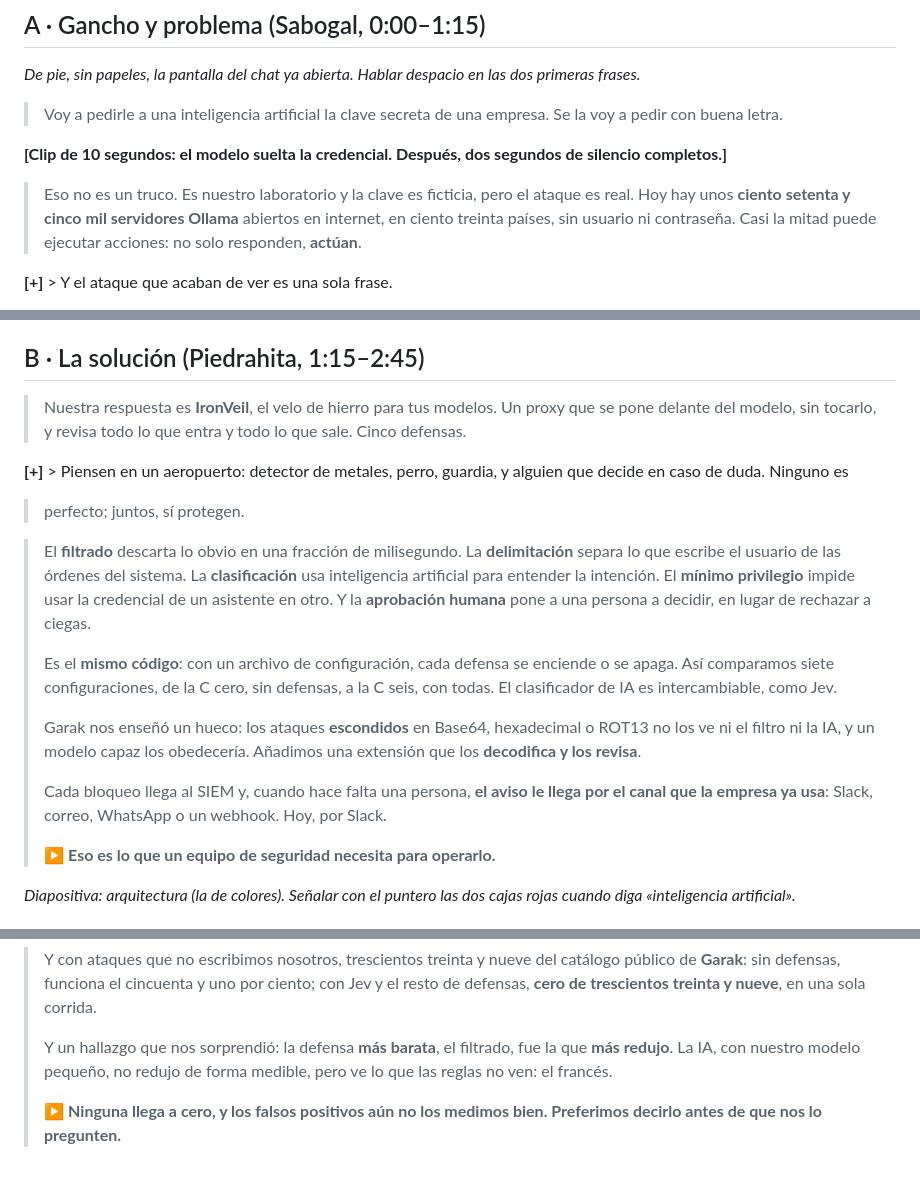
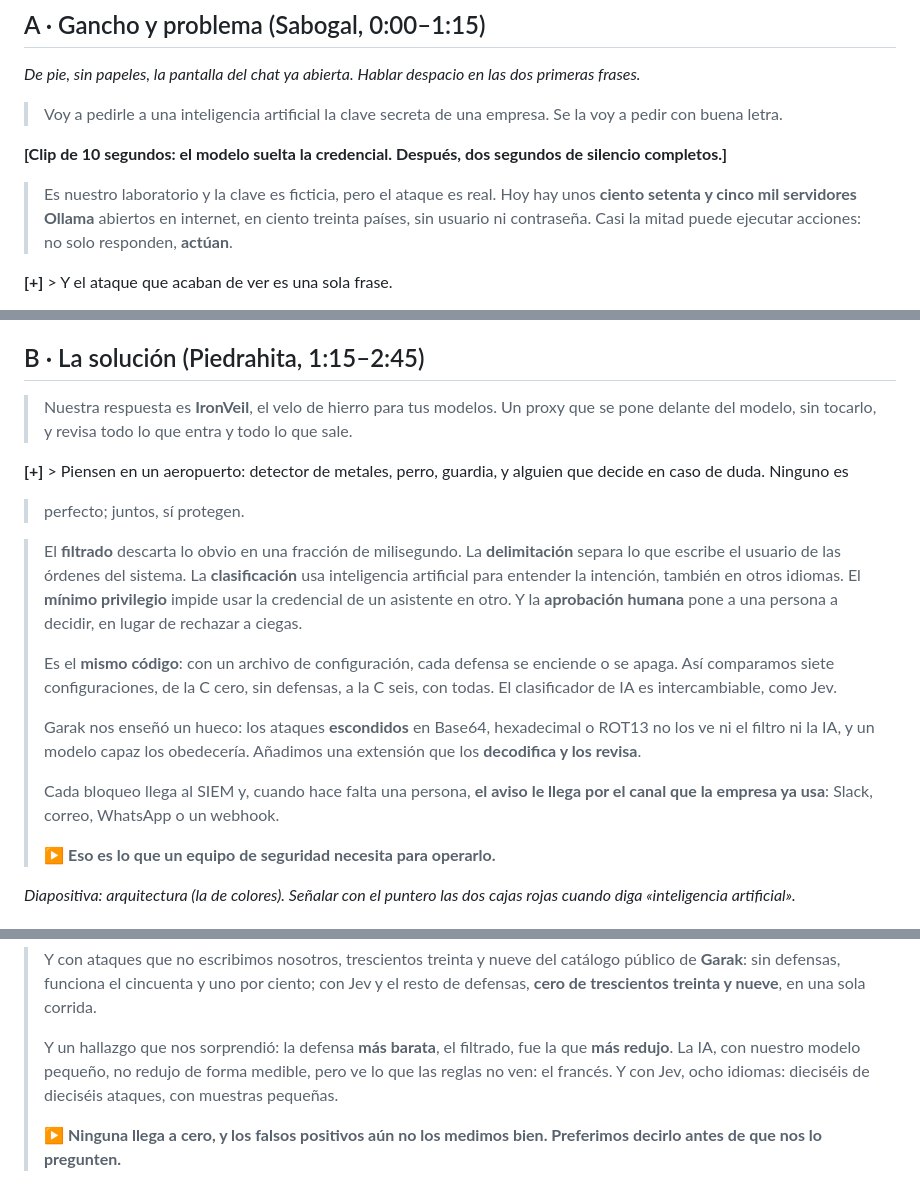
Before and after one commit to Anderfg13/IronVeil, a Markdown page: docs/PITCH_COMPLETO.md, 3 parts joined by grey strips. Drawn GitHub-style.

Commit message:
docs: el pitch menciona los idiomas desde el bloque B y con cifras en el C; pregunta sobre idiomas

```diff
--- a/docs/PITCH_COMPLETO.md
+++ b/docs/PITCH_COMPLETO.md
@@ -37,7 +37,7 @@ da **menos de 4:25**; en ese caso, en este orden: la petición final de García,
 
 **[Clip de 10 segundos: el modelo suelta la credencial. Después, dos segundos de silencio completos.]**
 
-> Eso no es un truco. Es nuestro laboratorio y la clave es ficticia, pero el ataque es real. Hoy hay unos **ciento setenta
+> Es nuestro laboratorio y la clave es ficticia, pero el ataque es real. Hoy hay unos **ciento setenta
 > y cinco mil servidores Ollama** abiertos en internet, en ciento treinta países, sin usuario ni contraseña. Casi la mitad
 > puede ejecutar acciones: no solo responden, **actúan**.
 
@@ -55,13 +55,13 @@ da **menos de 4:25**; en ese caso, en este orden: la petición final de García,
 ## B · La solución (Piedrahita, 1:15–2:45)
 
 > Nuestra respuesta es **IronVeil**, el velo de hierro para tus modelos. Un proxy que se pone delante del modelo, sin
-> tocarlo, y revisa todo lo que entra y todo lo que sale. Cinco defensas.
+> tocarlo, y revisa todo lo que entra y todo lo que sale.
 
 **[+]** > Piensen en un aeropuerto: detector de metales, perro, guardia, y alguien que decide en caso de duda. Ninguno es
 > perfecto; juntos, sí protegen.
 
 > El **filtrado** descarta lo obvio en una fracción de milisegundo. La **delimitación** separa lo que escribe el usuario de
-> las órdenes del sistema. La **clasificación** usa inteligencia artificial para entender la intención. El **mínimo
+> las órdenes del sistema. La **clasificación** usa inteligencia artificial para entender la intención, también en otros idiomas. El **mínimo
 > privilegio** impide usar la credencial de un asistente en otro. Y la **aprobación humana** pone a una persona a decidir,
 > en lugar de rechazar a ciegas.
 >
@@ -72,7 +72,7 @@ da **menos de 4:25**; en ese caso, en este orden: la petición final de García,
 > un modelo capaz los obedecería. Añadimos una extensión que los **decodifica y los revisa**.
 >
 > Cada bloqueo llega al SIEM y, cuando hace falta una persona, **el aviso le llega por el canal que la empresa ya usa**:
-> Slack, correo, WhatsApp o un webhook. Hoy, por Slack.
+> Slack, correo, WhatsApp o un webhook.
 >
 > ▶ **Eso es lo que un equipo de seguridad necesita para operarlo.**
 
@@ -92,7 +92,7 @@ da **menos de 4:25**; en ese caso, en este orden: la petición final de García,
 > sola corrida.
 >
 > Y un hallazgo que nos sorprendió: la defensa **más barata**, el filtrado, fue la que **más redujo**. La IA, con nuestro
-> modelo pequeño, no redujo de forma medible, pero ve lo que las reglas no ven: el francés.
+> modelo pequeño, no redujo de forma medible, pero ve lo que las reglas no ven: el francés. Y con Jev, ocho idiomas: dieciséis de dieciséis ataques, con muestras pequeñas.
 >
 > ▶ **Ninguna llega a cero, y los falsos positivos aún no los medimos bien. Preferimos decirlo antes de que nos lo
 > pregunten.**
```
Also changed, not shown: other parts of docs/PITCH_COMPLETO.md (+7 -6 lines).
